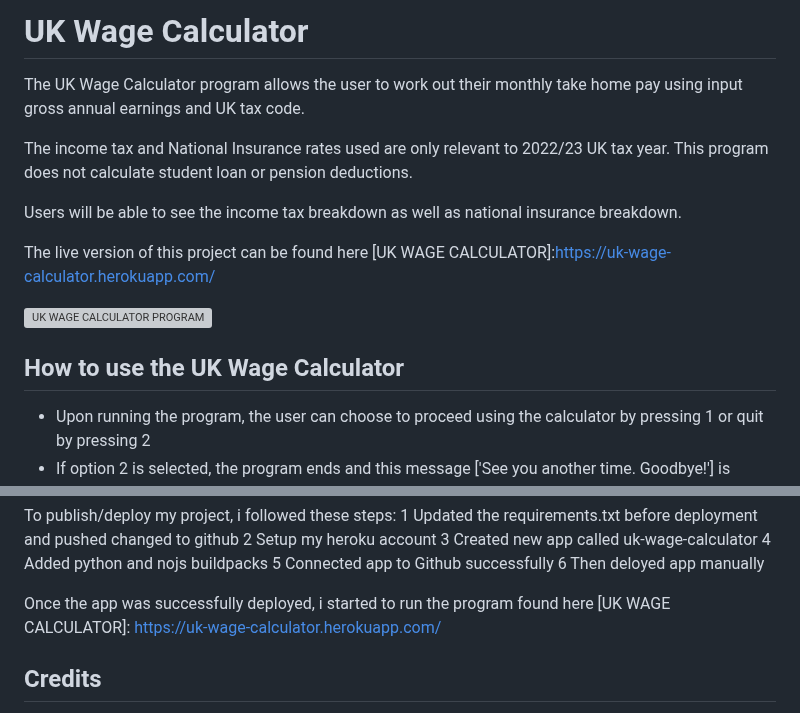
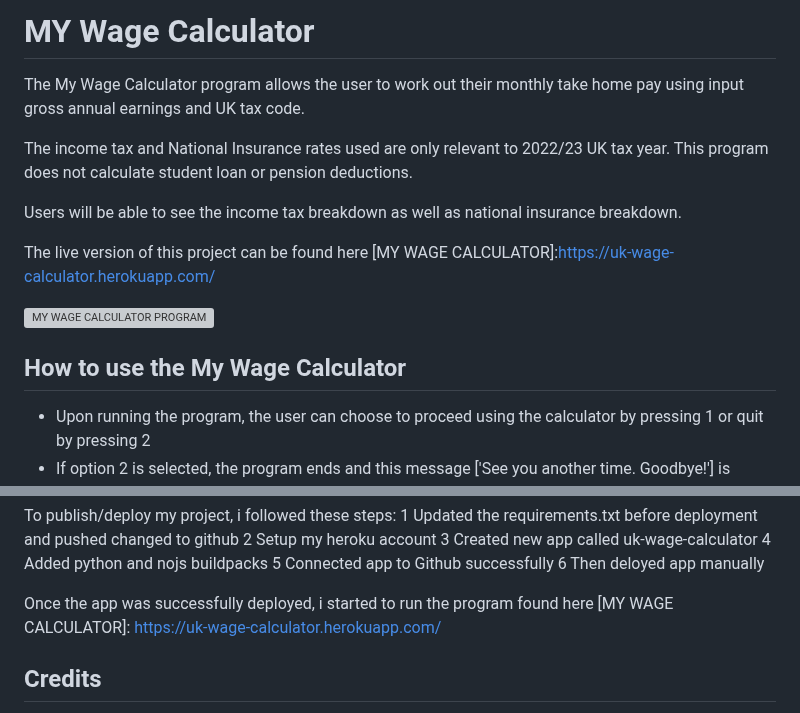
Before and after one commit to Flora-King/my_wage_calculator, a Markdown page: README.md, 2 parts joined by grey strips. Drawn GitHub-style; grey boxes are pictures that could not be loaded.

Commit message:
Amend README.md content before submission

```diff
--- a/README.md
+++ b/README.md
@@ -1,18 +1,18 @@
-# UK Wage Calculator
+# MY Wage Calculator
 
-The UK Wage Calculator program allows the user to work out their monthly take home pay using input gross annual earnings and UK tax code.
+The My Wage Calculator program allows the user to work out their monthly take home pay using input gross annual earnings and UK tax code.
 
 The income tax and National Insurance rates used are only relevant to 2022/23 UK tax year. This program does not calculate student loan or pension deductions.
 
 Users will be able to see the income tax breakdown as well as national insurance breakdown.
 
 
-The live version of this project can be found here [UK WAGE CALCULATOR]:https://uk-wage-calculator.herokuapp.com/
+The live version of this project can be found here [MY WAGE CALCULATOR]:https://uk-wage-calculator.herokuapp.com/
 
-![UK WAGE CALCULATOR PROGRAM](https://user-images.githubusercontent.com/106548101/224796092-bae7ec2e-b429-4572-bd0d-b11eef6170a6.png)
+![MY WAGE CALCULATOR PROGRAM](https://user-images.githubusercontent.com/106548101/224796092-bae7ec2e-b429-4572-bd0d-b11eef6170a6.png)
 
 
-## How to use the UK Wage Calculator
+## How to use the My Wage Calculator
 
 * Upon running the program, the user can choose to proceed using the calculator by pressing 1 or quit by pressing 2
 * If option 2 is selected, the program ends and this message ['See you another time. Goodbye!'] is presented to the user
@@ -98,7 +98,7 @@ To publish/deploy my project, i followed these steps:
 6 Then deloyed app manually
 
 
-Once the app was successfully deployed, i started to run the program found here [UK WAGE CALCULATOR]: https://uk-wage-calculator.herokuapp.com/
+Once the app was successfully deployed, i started to run the program found here [MY WAGE CALCULATOR]: https://uk-wage-calculator.herokuapp.com/
 
 ## Credits
 * Code Institute - my Mentor was very helpful, reassuring and very patient.
```
